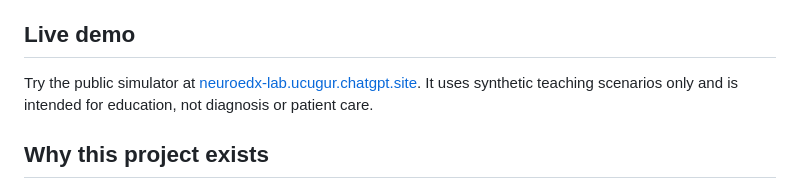
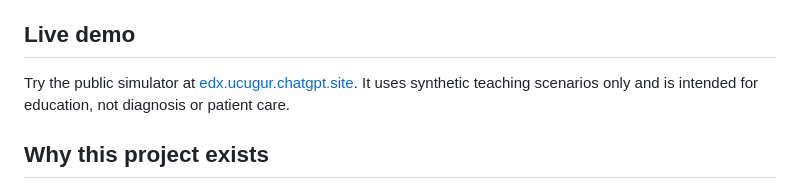
Before and after one commit to canathustra/neuroedx-lab, a Markdown page: README.md, the part around the change. Rendered like a GitHub page.

Commit message:
Update live site URL

```diff
--- a/README.md
+++ b/README.md
@@ -8,7 +8,7 @@ The first module teaches median motor nerve conduction recording from the abduct
 
 ## Live demo
 
-Try the public simulator at [neuroedx-lab.ucugur.chatgpt.site](https://neuroedx-lab.ucugur.chatgpt.site). It uses synthetic teaching scenarios only and is intended for education, not diagnosis or patient care.
+Try the public simulator at [edx.ucugur.chatgpt.site](https://edx.ucugur.chatgpt.site). It uses synthetic teaching scenarios only and is intended for education, not diagnosis or patient care.
 
 ## Why this project exists
 
```
